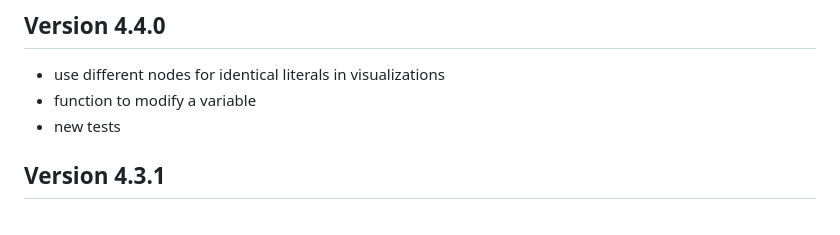
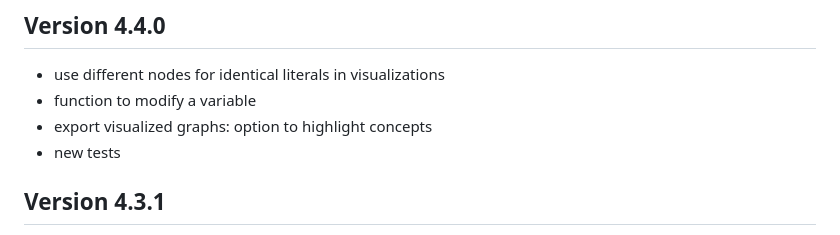
Before and after one commit to Orange-OpenSource/metamorphosed, a Markdown page: CHANGES.md, the part around the change. Drawn GitHub-style.

```diff
--- a/CHANGES.md
+++ b/CHANGES.md
@@ -3,6 +3,7 @@
 ## Version 4.4.0
 * use different nodes for identical literals in visualizations
 * function to modify a variable
+* export visualized graphs: option to highlight concepts
 * new tests
 
 ## Version 4.3.1
```
Also changed, not shown: README.md (+2 -1 lines), doc/export_graphs.png, doc/main.png, 5 other files.
